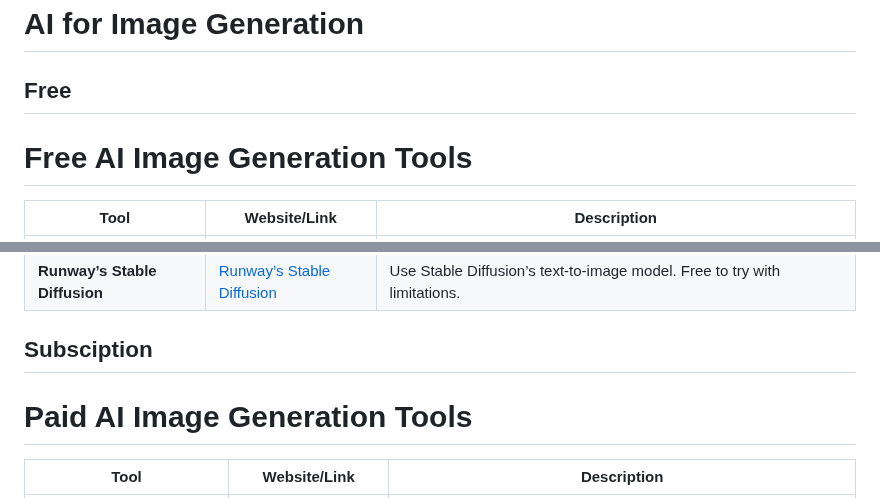
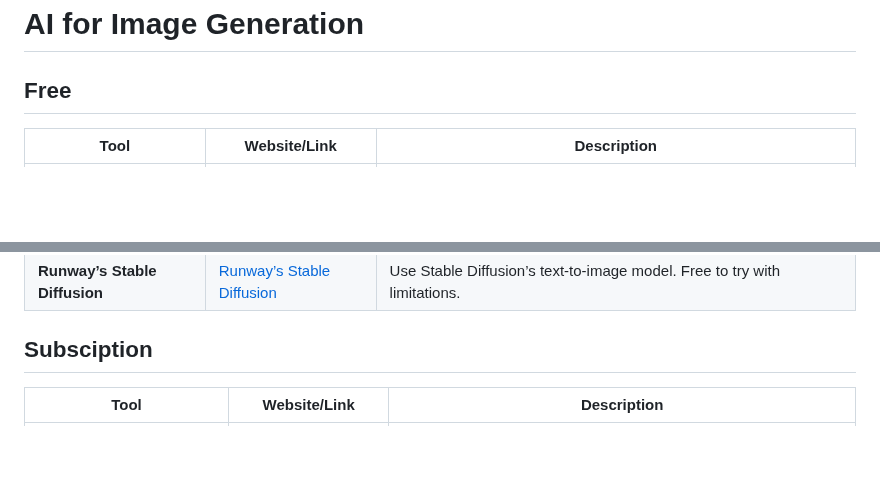
Before and after one commit to rajeshs1719/Links, a Markdown page: Link.md, 2 parts joined by grey strips. GitHub-like rendering; blank space fills up the shorter version.

```diff
--- a/Link.md
+++ b/Link.md
@@ -1,7 +1,6 @@
 # AI for Image Generation
 
 ## Free
-# Free AI Image Generation Tools
 | **Tool**             | **Website/Link**                                                       | **Description**                                                                 |
 |----------------------|----------------------------------------------------------------------|---------------------------------------------------------------------------------|
 | **DALL·E 2**         | [OpenAI DALL·E](https://openai.com/dall-e)                            | AI that generates images from text descriptions. Offers a free tier with limited credits.|
@@ -27,7 +26,6 @@
 
 
 ## Subsciption
-# Paid AI Image Generation Tools
 | **Tool**                     | **Website/Link**                                                       | **Description**                                                                 |
 |------------------------------|----------------------------------------------------------------------|---------------------------------------------------------------------------------|
 | **DALL·E 2 (Paid)**           | [OpenAI DALL·E 2](https://openai.com/dall-e)                          | Full access to OpenAI’s DALL·E 2 with more credits and higher-resolution images.|
```
